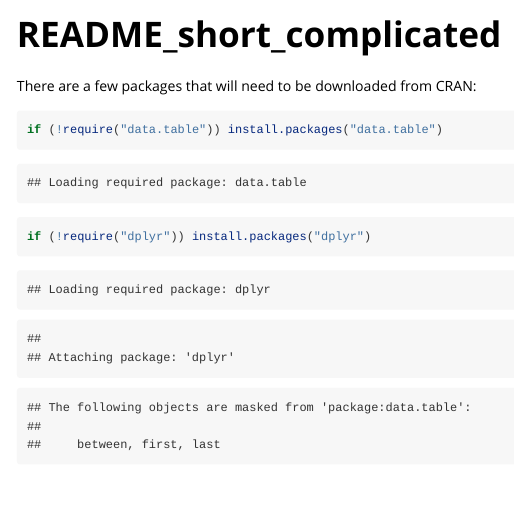
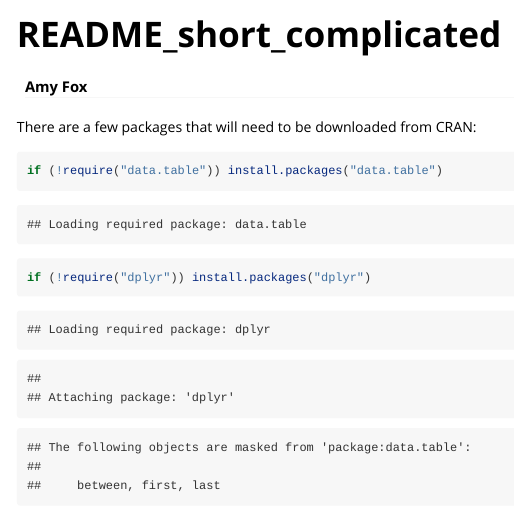
Before and after one commit to aef1004/cytotypr, an R Markdown document (vignettes/example_with_complex_plotting.Rmd): the page in a window 1100 px wide, from its top. Rendered offline with R 4.5, knitr and Pandoc, with nearby package versions; some code elsewhere in the file could not run offline; long lines of code are wrapped; common packages that the code uses without loading them are loaded.

```diff
--- a/vignettes/example_with_complex_plotting.Rmd
+++ b/vignettes/example_with_complex_plotting.Rmd
@@ -1,6 +1,7 @@
 ---
 title: "README_short_complicated"
 output: rmarkdown::html_vignette
+author: "Amy Fox"
 vignette: >
   %\VignetteIndexEntry{simple_example}
   %\VignetteEngine{knitr::rmarkdown}
```
Also changed, not shown: 3 other files.
